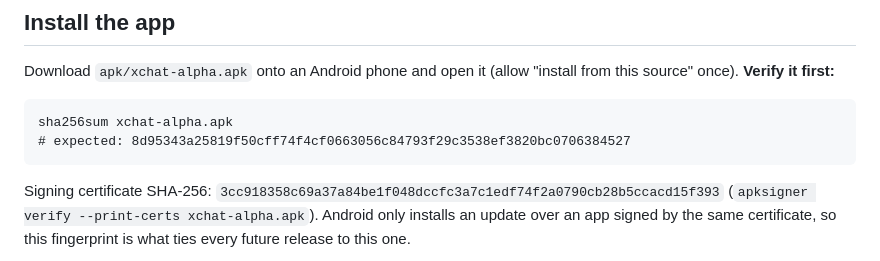
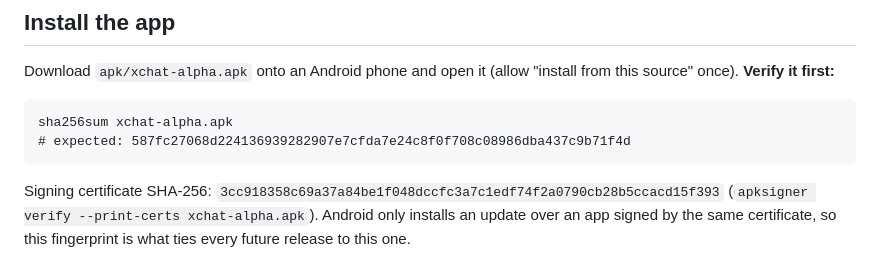
Before and after one commit to stefanbx/xchat-alpha, a Markdown page: README.md, the part around the change. GitHub-like rendering.

Commit message:
apk: rebuild with the Pin button + media-upload robustness; update README sha256
Co-Authored-By: Claude Opus 4.8 <noreply@anthropic.com>

````diff
--- a/README.md
+++ b/README.md
@@ -35,7 +35,7 @@ source" once). **Verify it first:**
 
 ```
 sha256sum xchat-alpha.apk
-# expected: 8d95343a25819f50cff74f4cf0663056c84793f29c3538ef3820bc0706384527
+# expected: 587fc27068d224136939282907e7cfda7e24c8f0f708c08986dba437c9b71f4d
 ```
 
 Signing certificate SHA-256: `3cc918358c69a37a84be1f048dccfc3a7c1edf74f2a0790cb28b5ccacd15f393`
````
